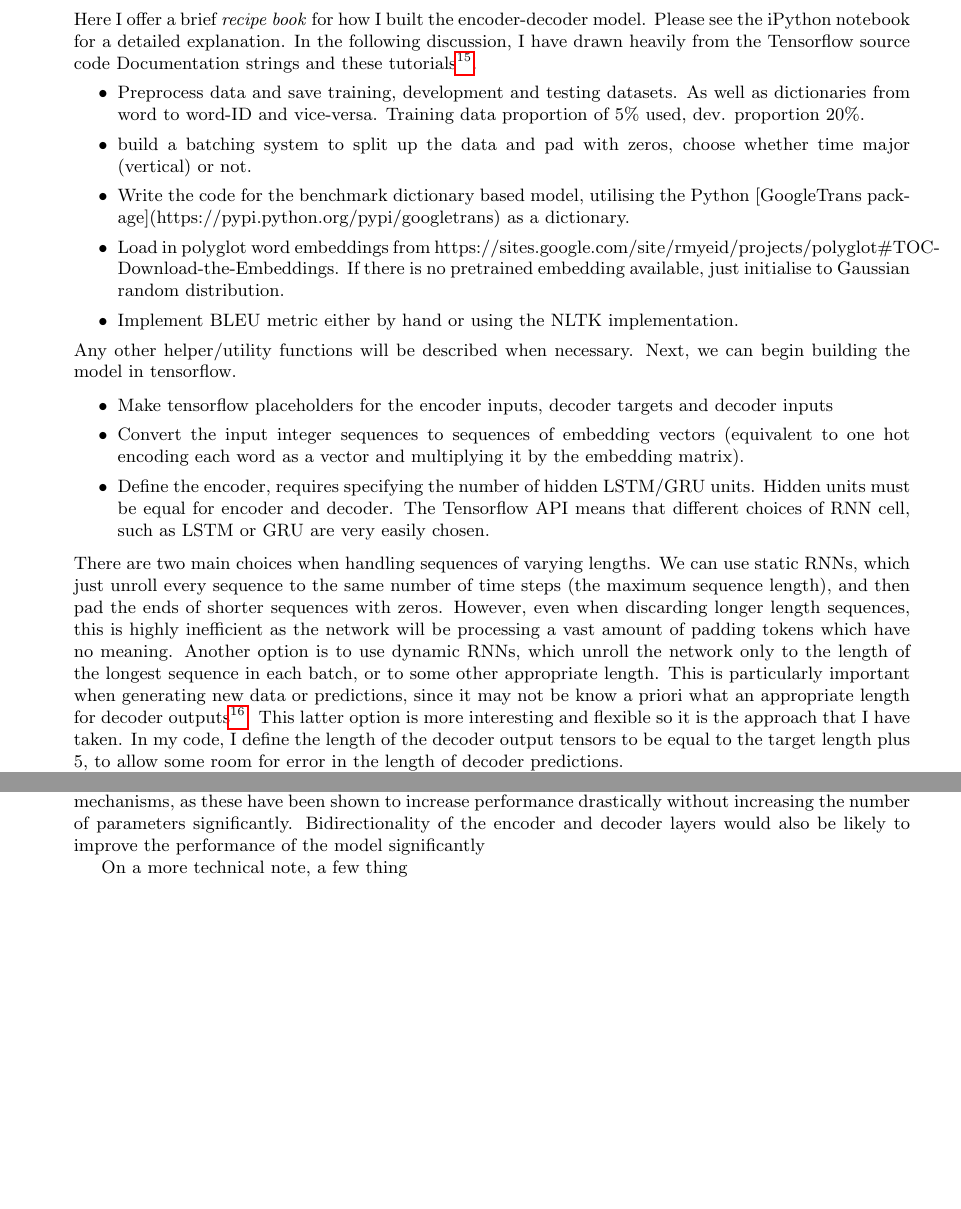
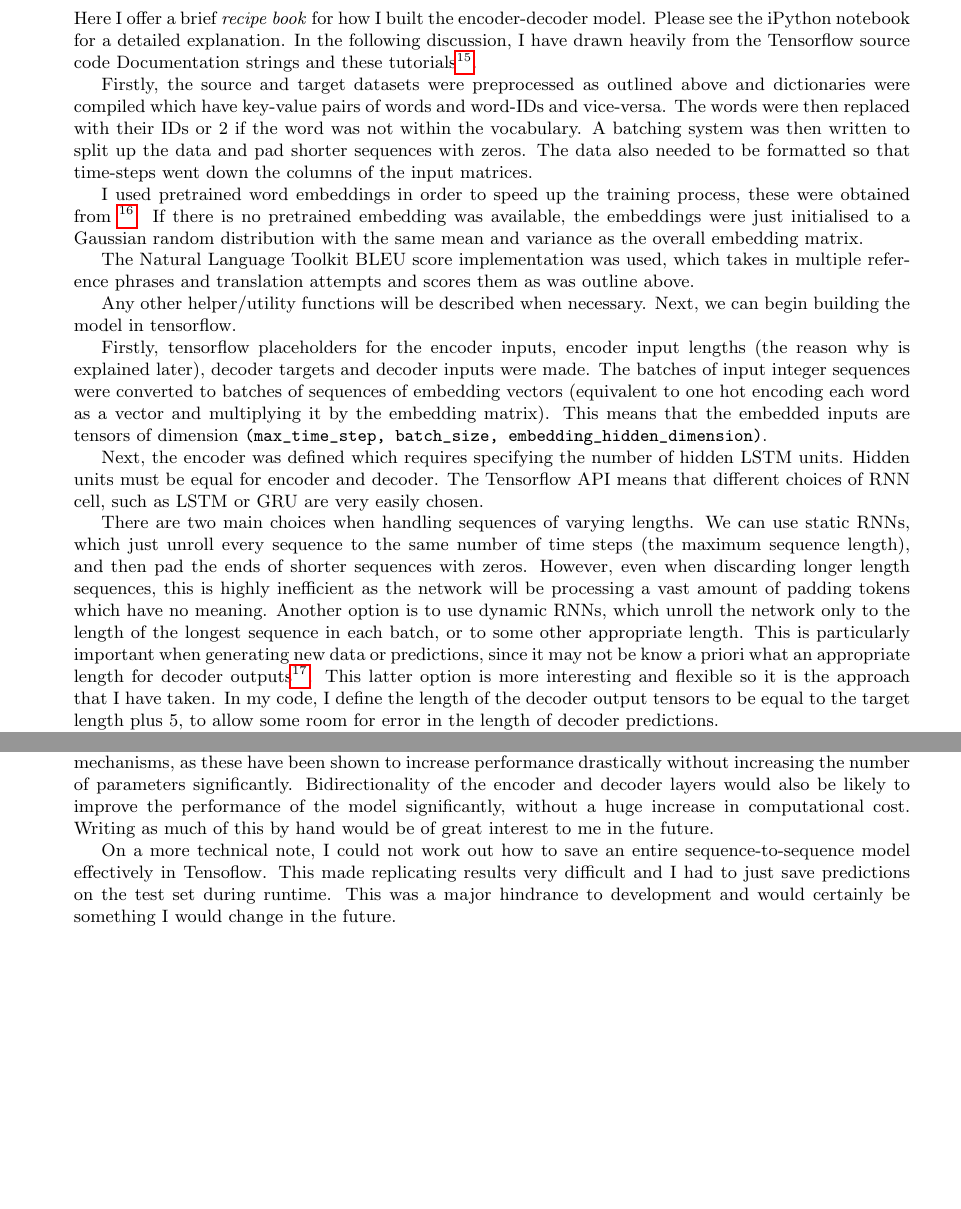
Before and after one commit to HenryMaguire/MLND-report, a LaTeX document (template_Article.tex): two parts of pages 8 and 11 of 11, joined at a grey line, cut so that both start at the same text, the shorter picture padded with empty space. Compiled offline with pdfLaTeX.

Commit message:
moving to laptop

```diff
--- a/template_Article.tex
+++ b/template_Article.tex
@@ -49 +40,0 @@ Over the years of development in machine learning, performance in many tasks has
-[8](https://pypi.python.org/pypi/googletrans)
@@ -212,20 +192,19 @@ Two other important steps were removing rogue whitespace which caused the empty
 
 \subsection{Implementation}
 Here I offer a brief \textit{recipe book} for how I built the encoder-decoder model. Please see the iPython notebook for a detailed explanation. In the following discussion, I have drawn heavily from the Tensorflow source code Documentation strings and these tutorials\footnote{ \href{https://github.com/ematvey/tensorflow-seq2seq-tutorials}{Sequence to sequence tutorials by ematvey}}.
-\begin{itemize}
-	\item Preprocess data and save training, development and testing datasets. As well as dictionaries from word to word-ID and vice-versa. Training data proportion of 5\% used, dev. proportion 20\%.
-	\item build a batching system to split up the data and pad with zeros, choose whether time major (vertical) or not.
-	\item Write the code for the benchmark dictionary based model, utilising the Python [GoogleTrans package](https://pypi.python.org/pypi/googletrans) as a dictionary.
-	\item Load in polyglot word embeddings from https://sites.google.com/site/rmyeid/projects/polyglot\#TOC-Download-the-Embeddings. If there is no pretrained embedding available, just initialise to Gaussian random distribution.
-	\item Implement BLEU metric either by hand or using the NLTK implementation.
-\end{itemize}
+
+Firstly, the source and target datasets were preprocessed as outlined above and dictionaries were compiled which have key-value pairs of words and word-IDs and vice-versa. The words were then replaced with their IDs or $2$ if the word was not within the vocabulary. A batching system was then written to split up the data and pad shorter sequences with zeros. The data also needed to be formatted so that time-steps went down the columns of the input matrices.
+
+I used pretrained word embeddings in order to speed up the training process, these were obtained from  \footnote{\href{https://sites.google.com/site/rmyeid/projects/polyglot\#TOC-Download-the-Embeddings}{Pretrained word embeddings}}. If there is no pretrained embedding was available, the embeddings were just initialised to a Gaussian random distribution with the same mean and variance as the overall embedding matrix.
+
+The Natural Language Toolkit BLEU score implementation was used, which takes in multiple reference phrases and translation attempts and scores them as was outline above.
+
 Any other helper/utility functions will be described when necessary. Next, we can begin building the model in tensorflow.
 
-\begin{itemize}
-	\item Make tensorflow placeholders for the encoder inputs, decoder targets and decoder inputs
-	\item Convert the input integer sequences to sequences of embedding vectors (equivalent to one hot encoding each word as a vector and multiplying it by the embedding matrix).
-	\item Define the encoder, requires specifying the number of hidden LSTM/GRU units. Hidden units must be equal for encoder and decoder. The Tensorflow API means that different choices of RNN cell, such as LSTM or GRU are very easily chosen.
-\end{itemize}
+Firstly, tensorflow placeholders for the encoder inputs, encoder input lengths (the reason why is explained later), decoder targets and decoder inputs were made. The batches of input integer sequences were converted to batches of sequences of embedding vectors (equivalent to one hot encoding each word as a vector and multiplying it by the embedding matrix). This means that the embedded inputs are tensors of dimension \lstinline{(max_time_step, batch_size, embedding_hidden_dimension)}.
+
+Next, the encoder was defined which requires specifying the number of hidden LSTM units. Hidden units must be equal for encoder and decoder. The Tensorflow API means that different choices of RNN cell, such as LSTM or GRU are very easily chosen.
+
 There are two main choices when handling sequences of varying lengths. We can use static RNNs, which just unroll every sequence to the same number of time steps (the maximum sequence length), and then pad the ends of shorter sequences with zeros. However, even when discarding longer length sequences, this is highly inefficient as the network will be processing a vast amount of padding tokens which have no meaning. Another option is to use dynamic RNNs, which unroll the network only to the length of the longest sequence in each batch, or to some other appropriate length. This is particularly important when generating new data or predictions, since it may not be know a priori what an appropriate length for decoder outputs\footnote{This could be until an $``<EOS>"$ token has been output by the model.}. This latter option is more interesting and flexible so it is the approach that I have taken. In my code, I define the length of the decoder output tensors to be equal to the target length plus 5, to allow some room for error in the length of decoder predictions.
 
 One problem is that the dynamic\_rnn function in Tensorflow requires that the inputs for all timesteps are passed to the RNN at once on the first time-step and so does not allow previously generated tokens to be fed back into the decoder layer. This means that I had to use \lstinline{raw_rnn} and define my own dynamic unrolling, with the added functionality of feeding the previously generated token in at each time-step. I also enabled random mixing of target tokens and previously generated tokens as suggested as the optimal method in the literature. Using \lstinline{raw_rnn} gives you great flexibility over the API of your RNN but it was quite hard to get it to work. Essentially, you define a map from \lstinline{(time, previous_cell_output, previous_cell_state)}
@@ -318,9 +299,8 @@ In summary, a single-layer unidirectional Neural Machine Translation system was
 Overall the NMT system has an impressive ability to maintain information/vernacular, although is not consistently reliable at conveying the same meaning and generally not convincing as a human interpreter. On average it performs far better than a benchmark dictionary based model, however this is in part due to a bias against how articulate the benchmark model is and the constraints of using BLEU scoring with only one set of refernence phrases.
 
 \subsection{Improvement}
-It seems that the model is not expressive enough to make a convincing translation system. I think that having two shallower layers would work better than one deeper one while still being able to fit on a single GPU. It would be interesting to analyse the qualitative effect that this has on the predictions and the increase in ability to handle longer sequences. I would also like to experiment with attention mechanisms, as these have been shown to increase performance drastically without increasing the number of parameters significantly. Bidirectionality of the encoder and decoder layers would also be likely to improve the performance of the model significantly
+It seems that the model is not expressive enough to make a convincing translation system. I think that having two shallower layers would work better than one deeper one while still being able to fit on a single GPU. It would be interesting to analyse the qualitative effect that this has on the predictions and the increase in ability to handle longer sequences. I would also like to experiment with attention mechanisms, as these have been shown to increase performance drastically without increasing the number of parameters significantly. Bidirectionality of the encoder and decoder layers would also be likely to improve the performance of the model significantly, without a huge increase in computational cost. Writing as much of this by hand would be of great interest to me in the future.
 
-On a more technical note, a few thing
-
+On a more technical note, I could not work out how to save an entire sequence-to-sequence model effectively in Tensoflow. This made replicating results very difficult and I had to just save predictions on the test set during runtime. This was a major hindrance to development and would certainly be something I would change in the future.
 
 \end{document}
```
Also changed, not shown: template_Article.pdf, template_Article.tex (29 more changed lines), 3 other files.
